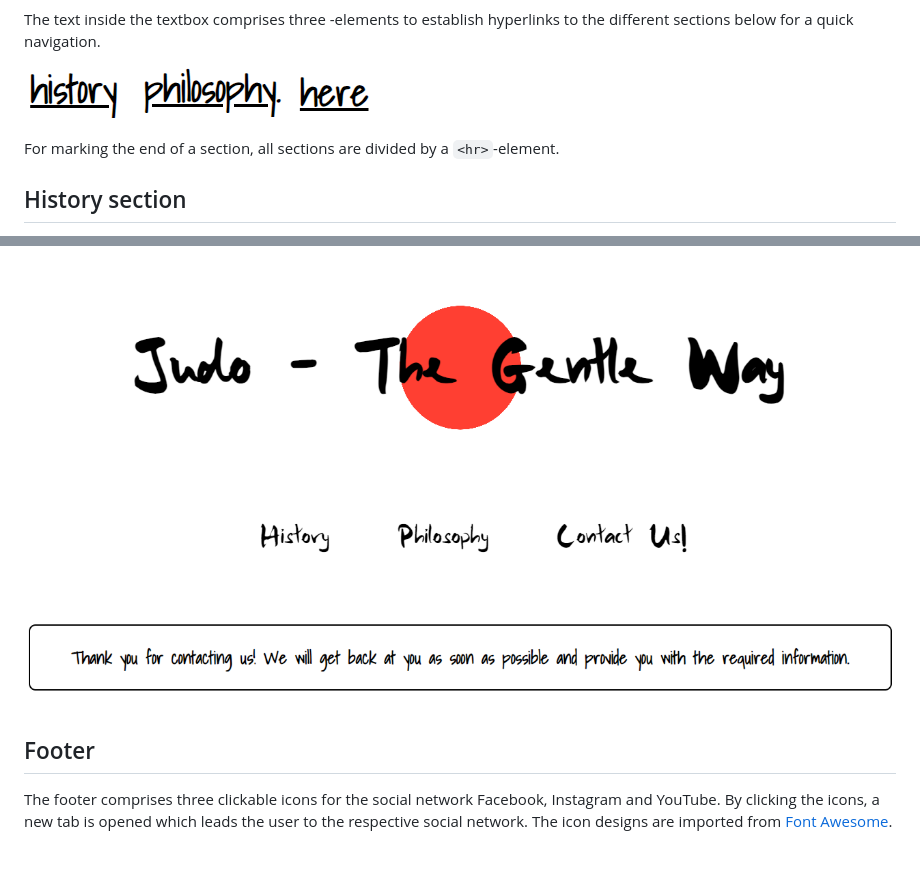
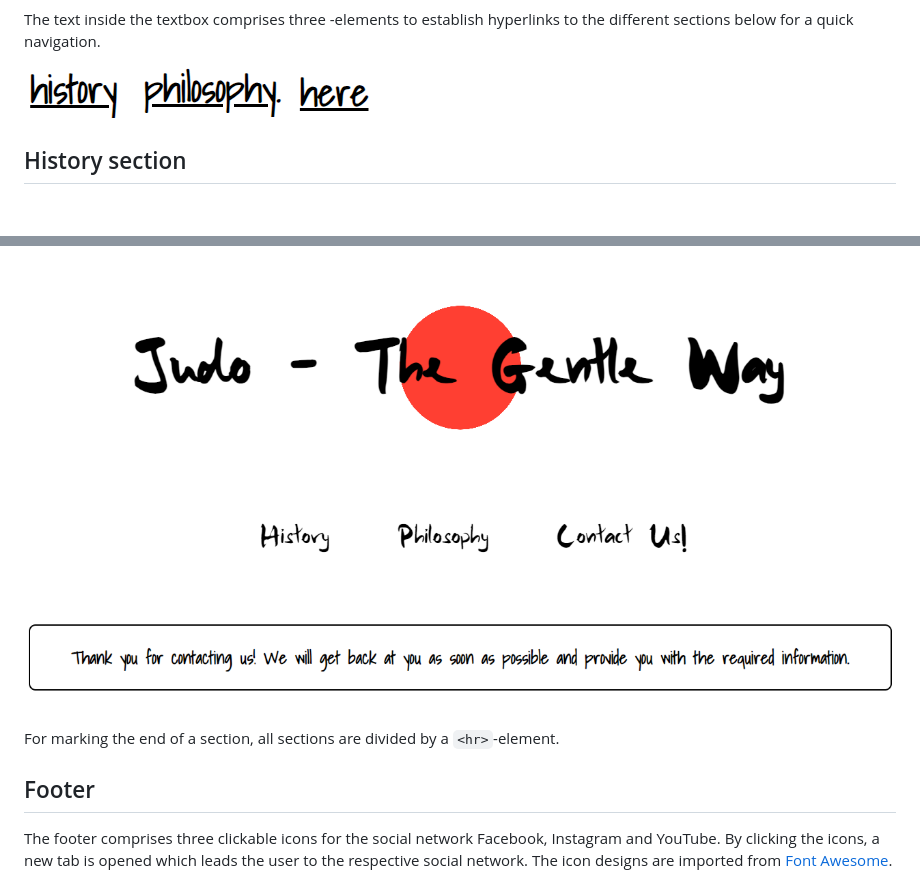
Before and after one commit to HerFri/Judo-The-Gentle-Way, a Markdown page: README.md, 2 parts joined by grey strips. Drawn GitHub-style; blank space fills up the shorter version.

Commit message:
fix syntax and relocate one paragraph

```diff
--- a/README.md
+++ b/README.md
@@ -77,8 +77,6 @@ The text inside the textbox comprises three <a>
 ![hyperlinkphilosophy](https://github.com/HerFri/Judo-The-Gentle-Way/blob/main/readmeimages/hyperlinkphil.PNG?raw=true)
 ![hyperlinkcontact](https://github.com/HerFri/Judo-The-Gentle-Way/blob/main/readmeimages/hyperlinkcontact.PNG?raw=true)
 
-For marking the end of a section, all sections are divided by a `<hr>`-element.
-
 ## History section
 The history section consists of an image of the founder of judo next to a textbox including information about the history of judo.
 ![historysection](https://github.com/HerFri/Judo-The-Gentle-Way/blob/main/readmeimages/historysection.PNG?raw=true)
@@ -97,9 +95,12 @@ In the contact section the user will find a contact-form, which can be filled in
 Once the user has filled in all information correctly and submitted, a new tab will open, leading the user to a confirmation page that has the same header and footer as the index page. Under the header, the text of the textbox will inform the user that the information have been submitted successfully and that the user will be contacted as soon as possible.
 ![confirmationpage](https://github.com/HerFri/Judo-The-Gentle-Way/blob/main/readmeimages/confirmationpage.PNG?raw=true)
 
+For marking the end of a section, all sections are divided by a `<hr>`-element.
+
 ## Footer
 The footer comprises three clickable icons for the social network Facebook, Instagram and YouTube. By clicking the icons, a new tab is opened which leads the user to the respective social network.
 The icon designs are imported from [Font Awesome](https://fontawesome.com/).
+
 ![footer](https://github.com/HerFri/Judo-The-Gentle-Way/blob/main/readmeimages/footer.PNG?raw=true)
 
 
```
